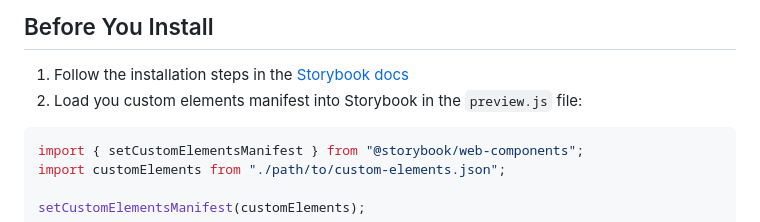
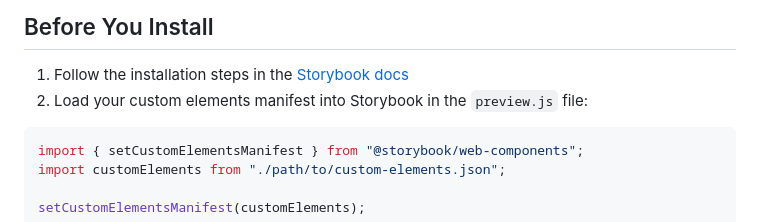
Before and after one commit to break-stuff/wc-storybook-helpers, a Markdown page: README.md, the part around the change. Rendered like a GitHub page.

Commit message:
Fix typo in README

````diff
--- a/README.md
+++ b/README.md
@@ -21,7 +21,7 @@ There are a number of things that this helper library does to provide developers
 ## Before You Install
 
 1. Follow the installation steps in the [Storybook docs](https://storybook.js.org/docs/web-components/get-started/install)
-2. Load you custom elements manifest into Storybook in the `preview.js` file:
+2. Load your custom elements manifest into Storybook in the `preview.js` file:
 
 ```js
 import { setCustomElementsManifest } from "@storybook/web-components";
````
